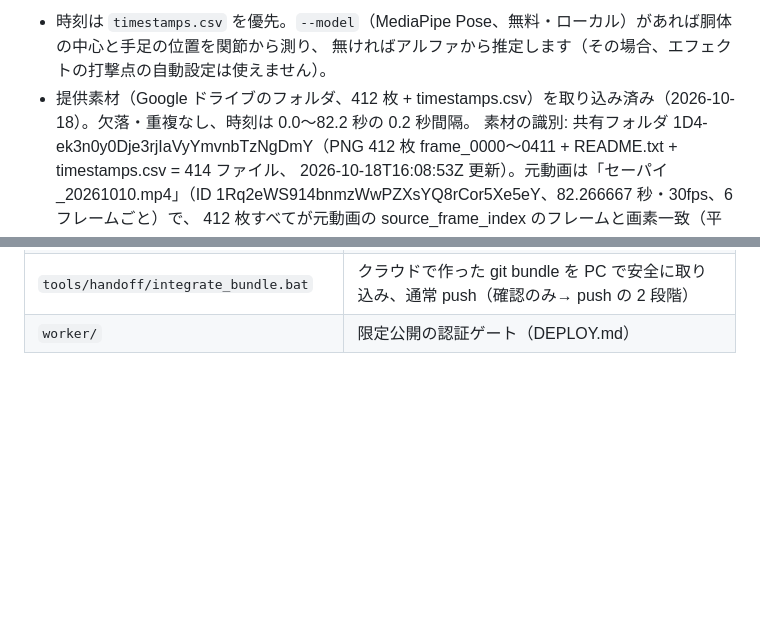
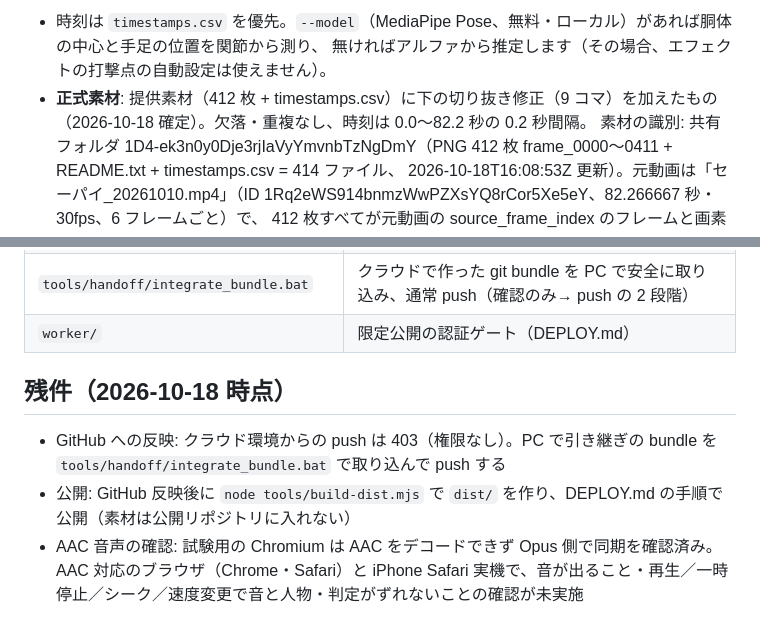
Before and after one commit to andre20290810/kiva-the-karate, a Markdown page: README.md, 2 parts joined by grey strips. Drawn GitHub-style; blank space fills up the shorter version.

Commit message:
README: mark the repaired 412-frame set as the official material; list remaining items
Co-Authored-By: Claude Opus 5.5 <noreply@anthropic.com>
Claude-Session: https://claude.ai/code/session_018rfnLYUpzEQJiYFYgW469r

```diff
--- a/README.md
+++ b/README.md
@@ -44,7 +44,7 @@ node tests\record-effects.mjs   :: 呼吸・構え・打ち・蹴り・旋回の
 （`--rebuild-chart` のときだけ初期譜面を作り直す）。コマ単位の補正がある場合は見直し対象として一覧に出します。
 - 時刻は `timestamps.csv` を優先。`--model`（MediaPipe Pose、無料・ローカル）があれば胴体の中心と手足の位置を関節から測り、
   無ければアルファから推定します（その場合、エフェクトの打撃点の自動設定は使えません）。
-- 提供素材（Google ドライブのフォルダ、412 枚 + timestamps.csv）を取り込み済み（2026-10-18）。欠落・重複なし、時刻は 0.0〜82.2 秒の 0.2 秒間隔。
+- **正式素材**: 提供素材（412 枚 + timestamps.csv）に下の切り抜き修正（9 コマ）を加えたもの（2026-10-18 確定）。欠落・重複なし、時刻は 0.0〜82.2 秒の 0.2 秒間隔。
   素材の識別: 共有フォルダ 1D4-ek3n0y0Dje3rjIaVyYmvnbTzNgDmY（PNG 412 枚 frame_0000〜0411 + README.txt + timestamps.csv = 414 ファイル、
   2026-10-18T16:08:53Z 更新）。元動画は「セーパイ_20261010.mp4」（ID 1Rq2eWS914bnmzWwPZXsYQ8rCor5Xe5eY、82.266667 秒・30fps、6 フレームごと）で、
   412 枚すべてが元動画の source_frame_index のフレームと画素一致（平均差 0.0）。取り込んだ ZIP・PNG の SHA-256 は `source/ingest_report/material.json`。
@@ -182,3 +182,10 @@ node tests\record-effects.mjs   :: 呼吸・構え・打ち・蹴り・旋回の
 | `tools/build-dist.mjs` | 公開用 `dist/`（2D 版のファイルだけ。代用素材では作らない） |
 | `tools/handoff/integrate_bundle.bat` | クラウドで作った git bundle を PC で安全に取り込み、通常 push（確認のみ→ push の 2 段階） |
 | `worker/` | 限定公開の認証ゲート（DEPLOY.md） |
+
+## 残件（2026-10-18 時点）
+
+- GitHub への反映: クラウド環境からの push は 403（権限なし）。PC で引き継ぎの bundle を `tools/handoff/integrate_bundle.bat` で取り込んで push する
+- 公開: GitHub 反映後に `node tools/build-dist.mjs` で `dist/` を作り、DEPLOY.md の手順で公開（素材は公開リポジトリに入れない）
+- AAC 音声の確認: 試験用の Chromium は AAC をデコードできず Opus 側で同期を確認済み。AAC 対応のブラウザ（Chrome・Safari）と
+  iPhone Safari 実機で、音が出ること・再生／一時停止／シーク／速度変更で音と人物・判定がずれないことの確認が未実施
```
